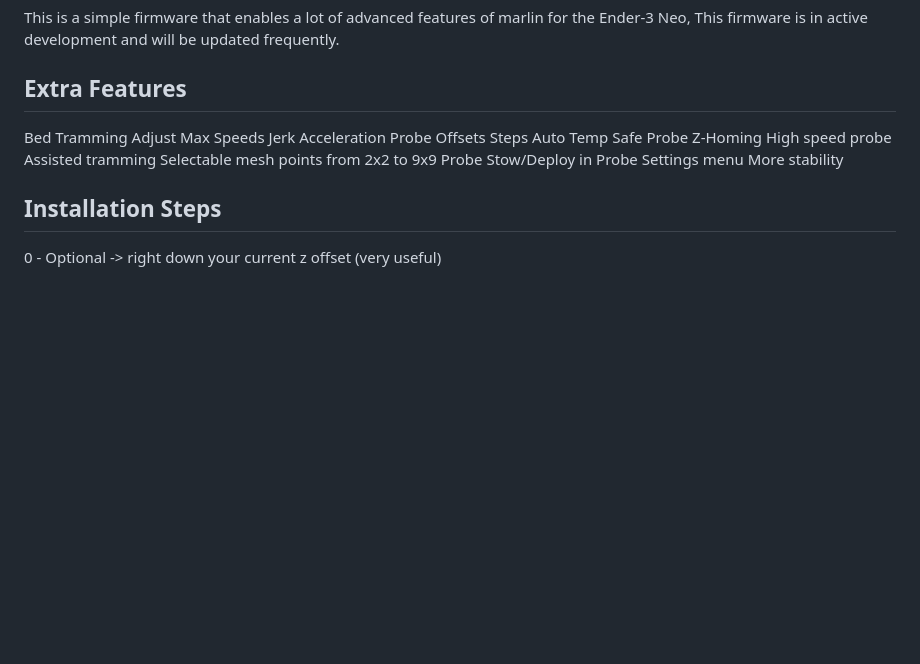
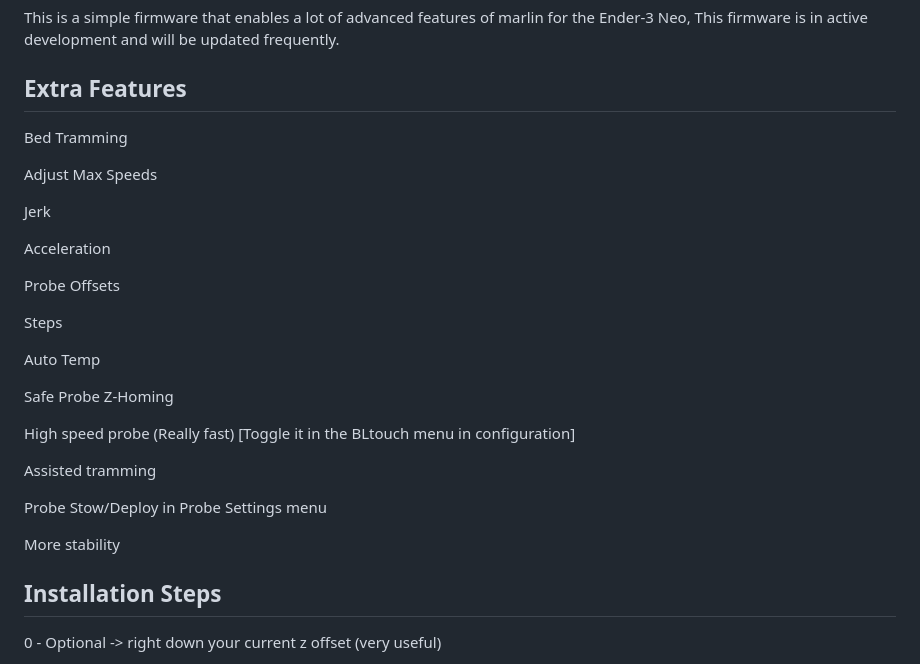
Before and after one commit to Benjy1044/E3NeoCFW, a Markdown page: README.md, the part around the change. GitHub-like rendering; blank space fills up the shorter version.

```diff
--- a/README.md
+++ b/README.md
@@ -5,18 +5,29 @@ This is a simple firmware that enables a lot of advanced features of marlin for
 
 
 ## Extra Features
+
 Bed Tramming
+
 Adjust Max Speeds
+
 Jerk
+
 Acceleration
+
 Probe Offsets
+
 Steps
+
 Auto Temp
+
 Safe Probe Z-Homing
-High speed probe
+
+High speed probe (Really fast) [Toggle it in the BLtouch menu in configuration]
+
 Assisted tramming
-Selectable mesh points from 2x2 to 9x9
+
 Probe Stow/Deploy in Probe Settings menu
+
 More stability
 
 
```
